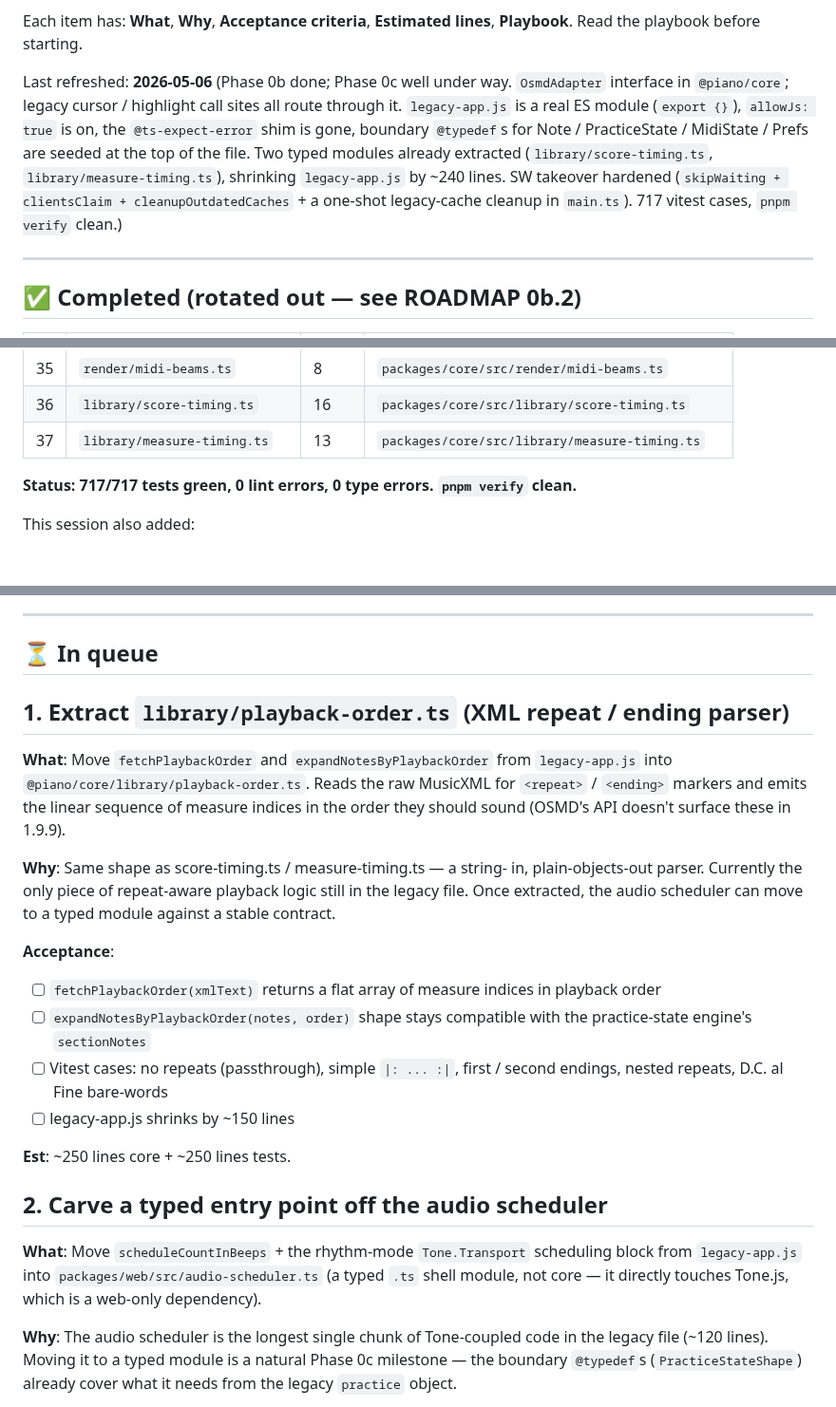
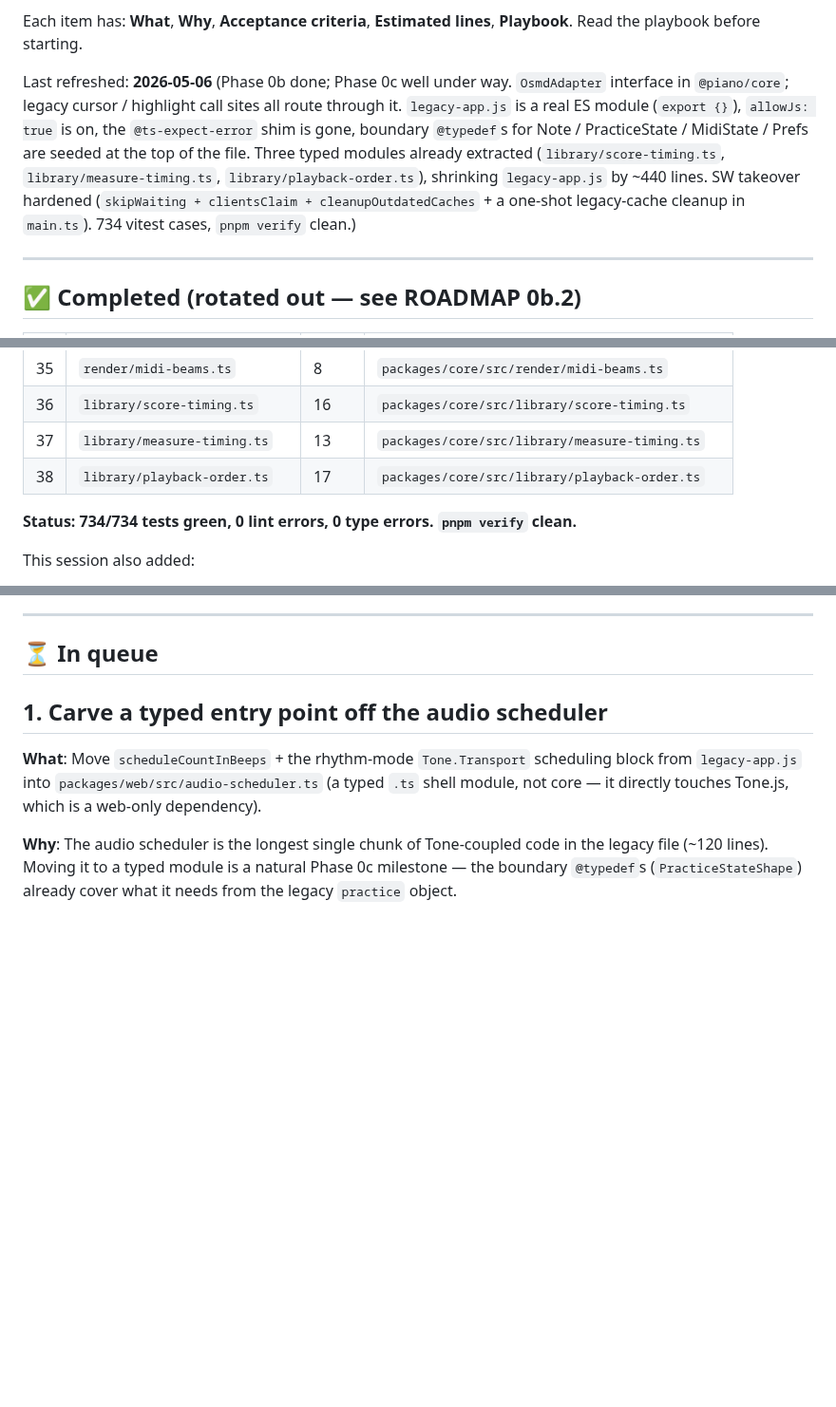
Before and after one commit to atariryuma/PianoVisualizer, a Markdown page: NEXT.md, 3 parts joined by grey strips. Shown at 95% size. Drawn GitHub-style; blank space fills up the shorter version.

Commit message:
docs(legacy): rotate NEXT.md — playback-order extraction completed
#38 in the Completed table; in-queue down to two items (audio-scheduler
extraction + checkJs ratchet). Last-refreshed blurb bumped to reflect
the third Phase-0c-style extraction (~440 lines pulled out of
legacy-app.js cumulatively across score-timing / measure-timing /
playback-order).

Co-Authored-By: Claude Opus 4.7 (1M context) <noreply@anthropic.com>

```diff
--- a/NEXT.md
+++ b/NEXT.md
@@ -11,11 +11,11 @@ Last refreshed: **2026-05-06** (Phase 0b done; Phase 0c well under way.
 all route through it. `legacy-app.js` is a real ES module (`export {}`),
 `allowJs: true` is on, the `@ts-expect-error` shim is gone, boundary `@typedef`s
 for Note / PracticeState / MidiState / Prefs are seeded at the top of the file.
-Two typed modules already extracted (`library/score-timing.ts`,
-`library/measure-timing.ts`), shrinking `legacy-app.js` by ~240 lines. SW
-takeover hardened (`skipWaiting + clientsClaim + cleanupOutdatedCaches` + a
-one-shot legacy-cache cleanup in `main.ts`). 717 vitest cases, `pnpm verify`
-clean.)
+Three typed modules already extracted (`library/score-timing.ts`,
+`library/measure-timing.ts`, `library/playback-order.ts`), shrinking
+`legacy-app.js` by ~440 lines. SW takeover hardened
+(`skipWaiting + clientsClaim + cleanupOutdatedCaches` + a one-shot legacy-cache
+cleanup in `main.ts`). 734 vitest cases, `pnpm verify` clean.)
 
 ---
 
@@ -60,8 +60,9 @@ clean.)
 | 35  | `render/midi-beams.ts`        | 8     | `packages/core/src/render/midi-beams.ts`        |
 | 36  | `library/score-timing.ts`     | 16    | `packages/core/src/library/score-timing.ts`     |
 | 37  | `library/measure-timing.ts`   | 13    | `packages/core/src/library/measure-timing.ts`   |
+| 38  | `library/playback-order.ts`   | 17    | `packages/core/src/library/playback-order.ts`   |
 
-**Status: 717/717 tests green, 0 lint errors, 0 type errors. `pnpm verify`
+**Status: 734/734 tests green, 0 lint errors, 0 type errors. `pnpm verify`
 clean.**
 
 This session also added:
@@ -79,32 +80,7 @@ This session also added:
 
 ## ⏳ In queue
 
-## 1. Extract `library/playback-order.ts` (XML repeat / ending parser)
-
-**What**: Move `fetchPlaybackOrder` and `expandNotesByPlaybackOrder` from
-`legacy-app.js` into `@piano/core/library/playback-order.ts`. Reads the raw
-MusicXML for `<repeat>` / `<ending>` markers and emits the linear sequence of
-measure indices in the order they should sound (OSMD's API doesn't surface these
-in 1.9.9).
-
-**Why**: Same shape as score-timing.ts / measure-timing.ts — a string- in,
-plain-objects-out parser. Currently the only piece of repeat-aware playback
-logic still in the legacy file. Once extracted, the audio scheduler can move to
-a typed module against a stable contract.
-
-**Acceptance**:
-
-- [ ] `fetchPlaybackOrder(xmlText)` returns a flat array of measure indices in
-      playback order
-- [ ] `expandNotesByPlaybackOrder(notes, order)` shape stays compatible with the
-      practice-state engine's `sectionNotes`
-- [ ] Vitest cases: no repeats (passthrough), simple `|: ... :|`, first / second
-      endings, nested repeats, D.C. al Fine bare-words
-- [ ] legacy-app.js shrinks by ~150 lines
-
-**Est**: ~250 lines core + ~250 lines tests.
-
-## 2. Carve a typed entry point off the audio scheduler
+## 1. Carve a typed entry point off the audio scheduler
 
 **What**: Move `scheduleCountInBeeps` + the rhythm-mode `Tone.Transport`
 scheduling block from `legacy-app.js` into `packages/web/src/audio-scheduler.ts`
```
Also changed, not shown: other parts of NEXT.md (+1 -1 lines).
